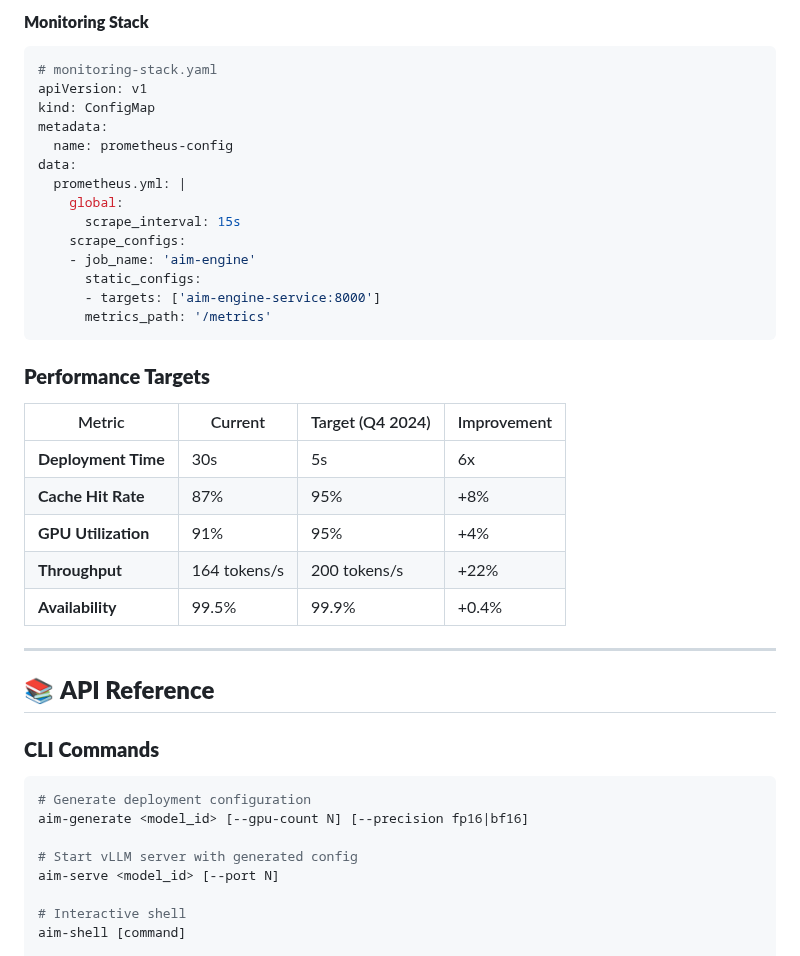
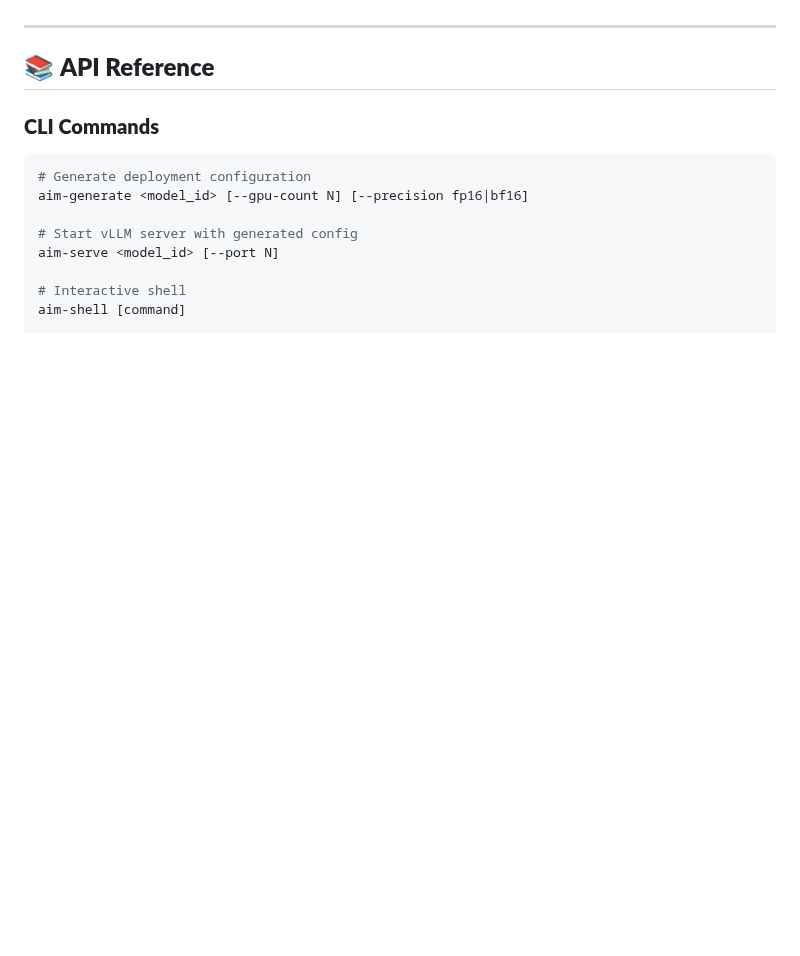
Before and after one commit to Yu-amd/aim-engine, a Markdown page: AIM_ENGINE_DESIGN_DOCUMENT.md, the part around one of its changes. Drawn GitHub-style; blank space fills up the shorter version.

````diff
--- a/AIM_ENGINE_DESIGN_DOCUMENT.md
+++ b/AIM_ENGINE_DESIGN_DOCUMENT.md
@@ -645,32 +579,3 @@ spec:
-#### **Monitoring Stack**
-
-```yaml
-# monitoring-stack.yaml
-apiVersion: v1
-kind: ConfigMap
-metadata:
-  name: prometheus-config
-data:
-  prometheus.yml: |
-    global:
-      scrape_interval: 15s
-    scrape_configs:
-    - job_name: 'aim-engine'
-      static_configs:
-      - targets: ['aim-engine-service:8000']
-      metrics_path: '/metrics'
-```
-
-### **Performance Targets**
-
-| Metric | Current | Target (Q4 2024) | Improvement |
-|--------|---------|------------------|-------------|
-| **Deployment Time** | 30s | 5s | 6x |
-| **Cache Hit Rate** | 87% | 95% | +8% |
-| **GPU Utilization** | 91% | 95% | +4% |
-| **Throughput** | 164 tokens/s | 200 tokens/s | +22% |
-| **Availability** | 99.5% | 99.9% | +0.4% |
-
 ---
 
 ## 📚 **API Reference**
````
Also changed, not shown: other parts of AIM_ENGINE_DESIGN_DOCUMENT.md (+0 -66 lines).
